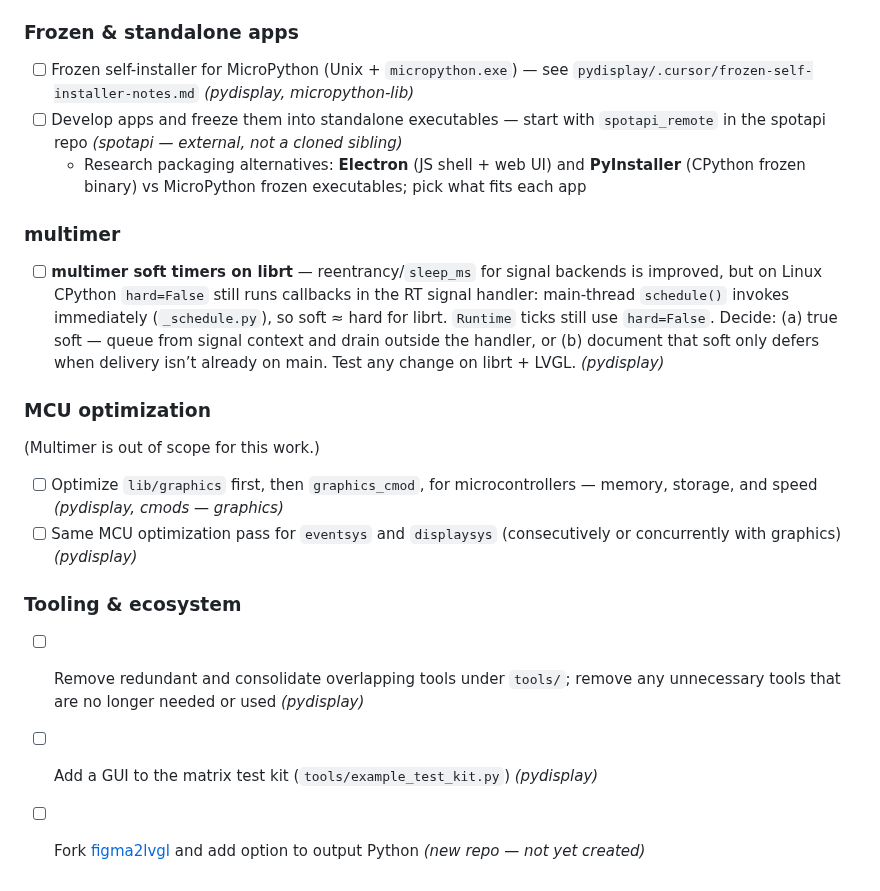
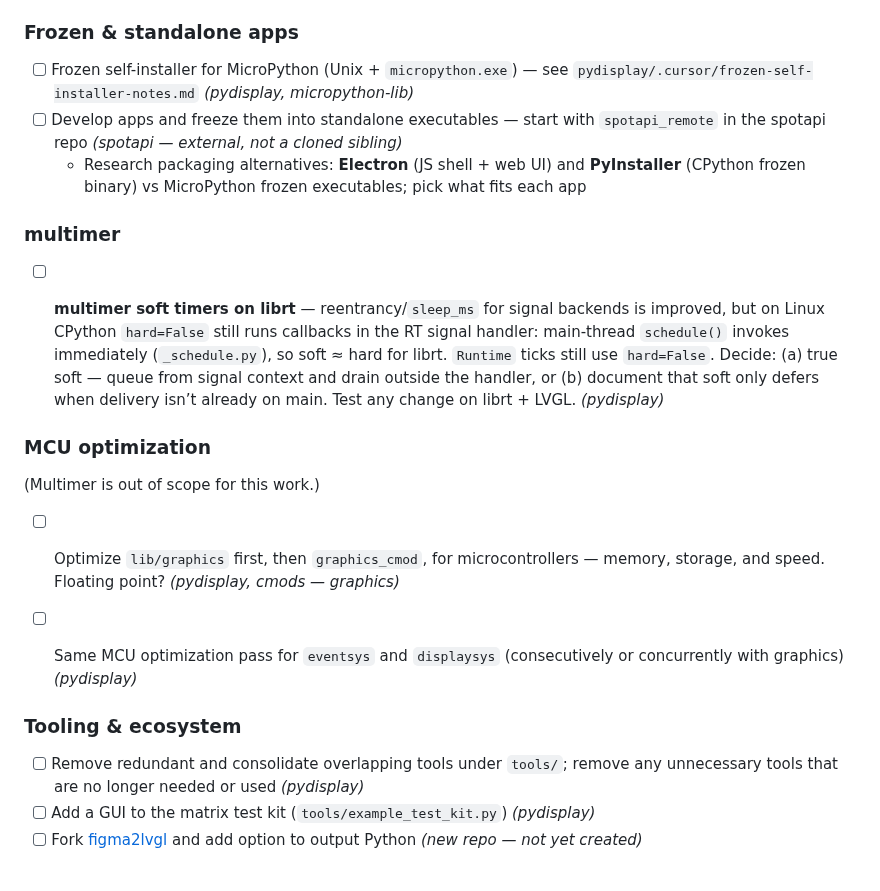
Before and after one commit to PyDevices/.github, a Markdown page: NOTES.md, the part around one of its changes. GitHub-like rendering.

```diff
--- a/NOTES.md
+++ b/NOTES.md
@@ -43,23 +50,29 @@ Remaining open drafts need hardware validation; `#6` also needs rebase before me
 
 ### Frozen & standalone apps
 
-- [ ] Frozen self-installer for MicroPython (Unix + `micropython.exe`) — see `pydisplay/.cursor/frozen-self-installer-notes.md` _(pydisplay, micropython-lib)_
-- [ ] Develop apps and freeze them into standalone executables — start with `spotapi_remote` in the spotapi repo _(spotapi — external, not a cloned sibling)_
+- [ ] Frozen self-installer for MicroPython (Unix + `micropython.exe`) — see `pydisplay/.cursor/frozen-self-installer-notes.md` *(pydisplay, micropython-lib)*
+- [ ] Develop apps and freeze them into standalone executables — start with `spotapi_remote` in the spotapi repo *(spotapi — external, not a cloned sibling)*
   - Research packaging alternatives: **Electron** (JS shell + web UI) and **PyInstaller** (CPython frozen binary) vs MicroPython frozen executables; pick what fits each app
+
+
 
 ### multimer
 
-- [ ] **multimer soft timers on librt** — reentrancy/`sleep_ms` for signal backends is improved, but on Linux CPython `hard=False` still runs callbacks in the RT signal handler: main-thread `schedule()` invokes immediately (`_schedule.py`), so soft ≈ hard for librt. `Runtime` ticks still use `hard=False`. Decide: (a) true soft — queue from signal context and drain outside the handler, or (b) document that soft only defers when delivery isn’t already on main. Test any change on librt + LVGL. _(pydisplay)_
+- [ ] **multimer soft timers on librt** — reentrancy/`sleep_ms` for signal backends is improved, but on Linux CPython `hard=False` still runs callbacks in the RT signal handler: main-thread `schedule()` invokes immediately (`_schedule.py`), so soft ≈ hard for librt. `Runtime` ticks still use `hard=False`. Decide: (a) true soft — queue from signal context and drain outside the handler, or (b) document that soft only defers when delivery isn’t already on main. Test any change on librt + LVGL. *(pydisplay)*
+
+
 
 ### MCU optimization
 
 (Multimer is out of scope for this work.)
 
-- [ ] Optimize `lib/graphics` first, then `graphics_cmod`, for microcontrollers — memory, storage, and speed _(pydisplay, cmods — graphics)_
-- [ ] Same MCU optimization pass for `eventsys` and `displaysys` (consecutively or concurrently with graphics) _(pydisplay)_
+- [ ] Optimize `lib/graphics` first, then `graphics_cmod`, for microcontrollers — memory, storage, and speed.  Floating point?  *(pydisplay, cmods — graphics)*
+- [ ] Same MCU optimization pass for `eventsys` and `displaysys` (consecutively or concurrently with graphics) *(pydisplay)*
+
+
 
 ### Tooling & ecosystem
 
-- [ ] Remove redundant and consolidate overlapping tools under `tools/`; remove any unnecessary tools that are no longer needed or used _(pydisplay)_
-- [ ] Add a GUI to the matrix test kit (`tools/example_test_kit.py`) _(pydisplay)_
-- [ ] Fork [figma2lvgl](https://github.com/khiyamiftikhar/figma2lvgl) and add option to output Python _(new repo — not yet created)_
+- [ ] Remove redundant and consolidate overlapping tools under `tools/`; remove any unnecessary tools that are no longer needed or used *(pydisplay)*
+- [ ] Add a GUI to the matrix test kit (`tools/example_test_kit.py`) *(pydisplay)*
+- [ ] Fork [figma2lvgl](https://github.com/khiyamiftikhar/figma2lvgl) and add option to output Python *(new repo — not yet created)*
```
Also changed, not shown: other parts of NOTES.md (+23 -16 lines).
